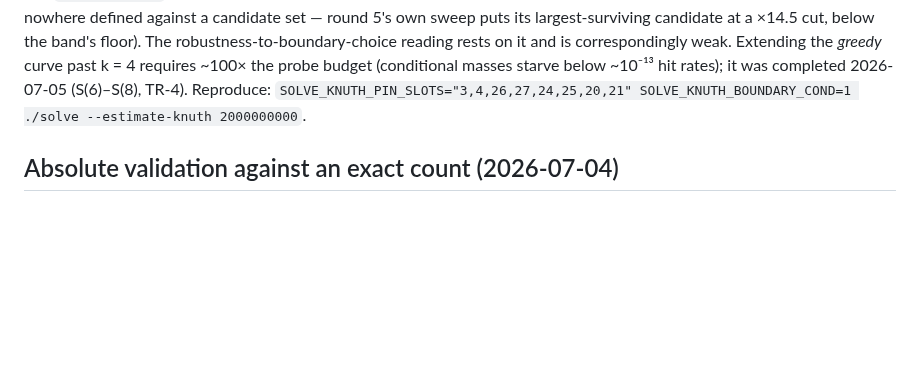
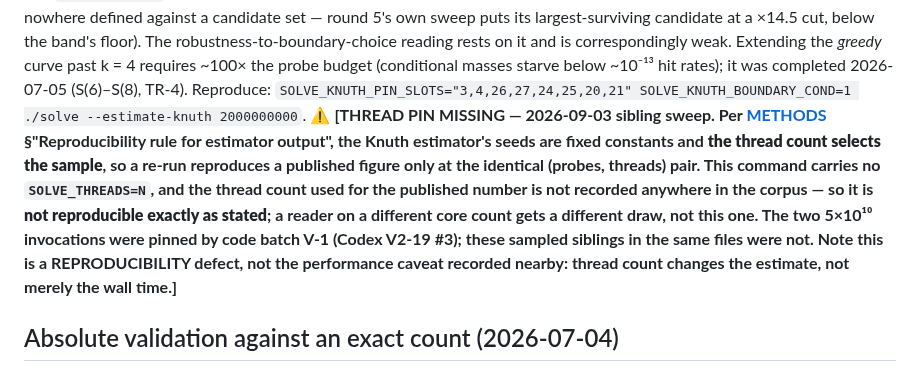
Before and after one commit to petersm3/roae, a Markdown page: documentation/SEARCH_SPACE_SIZE.md, the part around the change. Drawn GitHub-style; blank space fills up the shorter version.

```diff
--- a/documentation/SEARCH_SPACE_SIZE.md
+++ b/documentation/SEARCH_SPACE_SIZE.md
@@ -210,7 +210,7 @@ weakest-remaining chain or command for one is published, and "weakest" is nowher
 candidate set — round 5's own sweep puts its largest-surviving candidate at a ×14.5 cut, below the
 band's floor). The robustness-to-boundary-choice reading rests on it and is correspondingly weak. Extending the *greedy* curve past k = 4 requires ~100× the probe budget (conditional
 masses starve below ~10⁻¹³ hit rates); it was completed 2026-07-05 (S(6)–S(8), TR-4). Reproduce:
-`SOLVE_KNUTH_PIN_SLOTS="3,4,26,27,24,25,20,21" SOLVE_KNUTH_BOUNDARY_COND=1 ./solve --estimate-knuth 2000000000`.
+`SOLVE_KNUTH_PIN_SLOTS="3,4,26,27,24,25,20,21" SOLVE_KNUTH_BOUNDARY_COND=1 ./solve --estimate-knuth 2000000000`. ⚠ **[THREAD PIN MISSING — 2026-09-03 sibling sweep. Per [METHODS](../reports/METHODS.md) §"Reproducibility rule for estimator output", the Knuth estimator's seeds are fixed constants and **the thread count selects the sample**, so a re-run reproduces a published figure only at the identical (probes, threads) pair. This command carries no `SOLVE_THREADS=N`, and the thread count used for the published number is not recorded anywhere in the corpus — so it is **not reproducible exactly as stated**; a reader on a different core count gets a different draw, not this one. The two 5×10¹⁰ invocations were pinned by code batch V-1 (Codex V2-19 #3); these sampled siblings in the same files were not. Note this is a REPRODUCIBILITY defect, not the performance caveat recorded nearby: thread count changes the estimate, not merely the wall time.]**
 
 ## Absolute validation against an exact count (2026-07-04)
 
```
Also changed, not shown: reports/TR4_SIZE_OF_THE_SPACE.md (+1 -1 lines).
